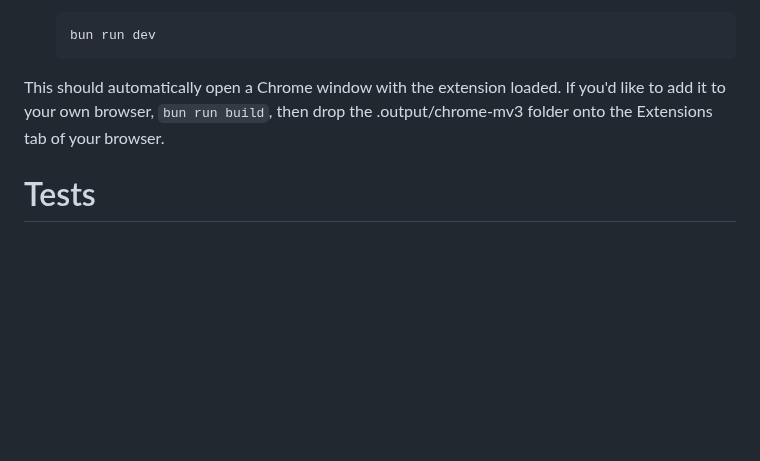
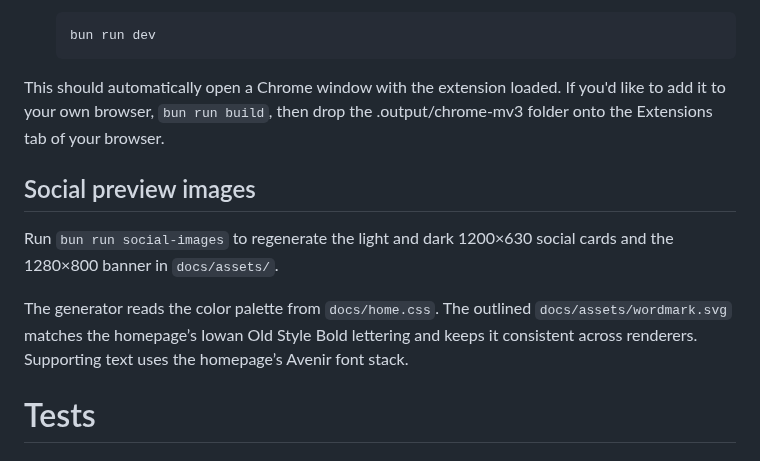
Before and after one commit to OrangeJuiceExtension/OrangeJuice, a Markdown page: README.md, the part around one of its changes. Drawn GitHub-style; blank space fills up the shorter version.

Commit message:
style(social): match preview cards to the website wordmark and palette

```diff
--- a/README.md
+++ b/README.md
@@ -163,6 +163,12 @@ Note: Temporary extensions in Firefox are removed when you restart the browser.
 
 This should automatically open a Chrome window with the extension loaded. If you'd like to add it to your own browser, `bun run build`, then drop the .output/chrome-mv3 folder onto the Extensions tab of your browser.
 
+## Social preview images
+
+Run `bun run social-images` to regenerate the light and dark 1200×630 social cards and the 1280×800 banner in `docs/assets/`.
+
+The generator reads the color palette from `docs/home.css`. The outlined `docs/assets/wordmark.svg` matches the homepage’s Iowan Old Style Bold lettering and keeps it consistent across renderers. Supporting text uses the homepage’s Avenir font stack.
+
 # Tests
 
 ## Why Testing Matters
```
Also changed, not shown: other parts of README.md (+3 -3 lines), docs/assets/banner-1-1280x800.png, docs/assets/og-card-1200x630.png, docs/assets/og-card-dark-1200x630.png, 7 other files.
